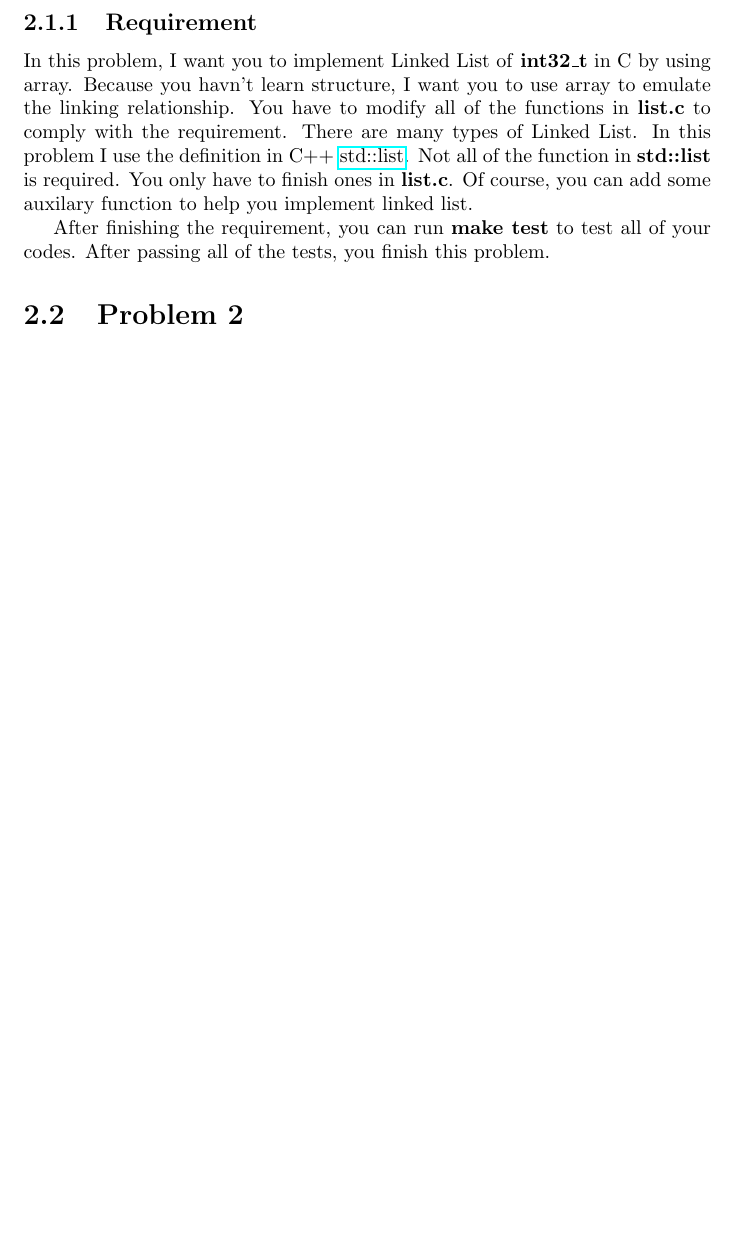
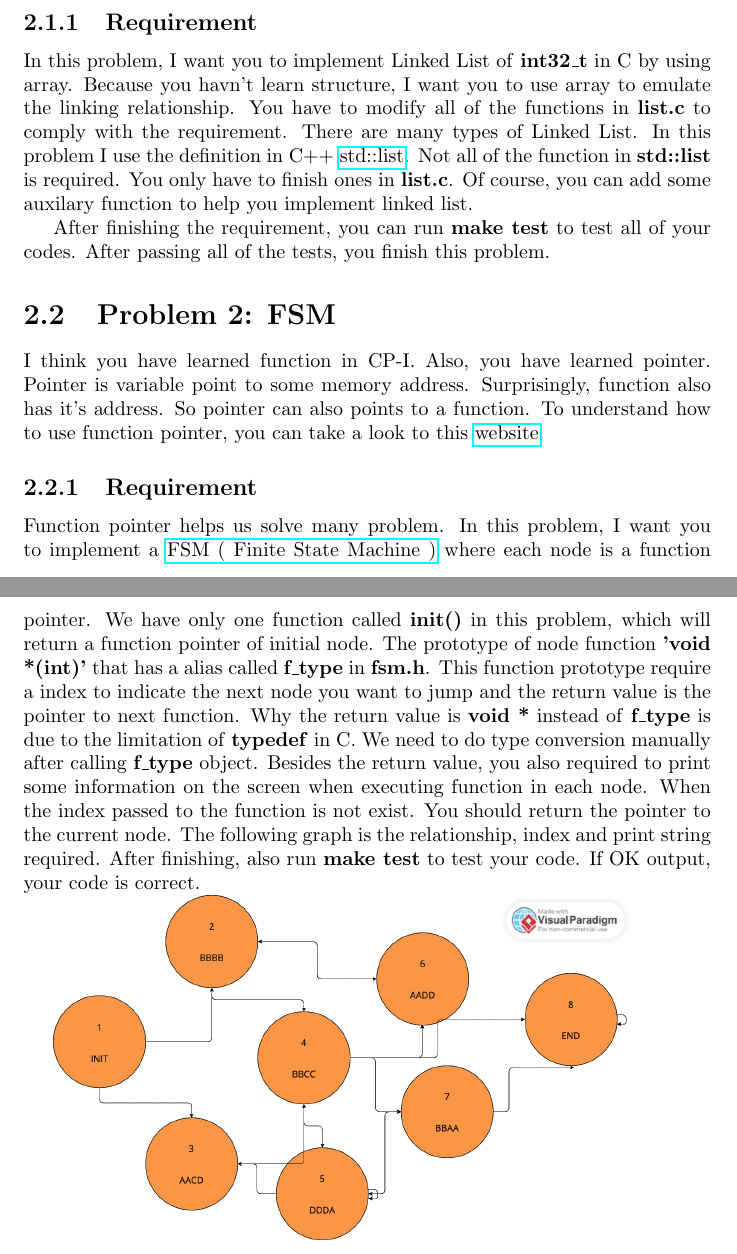
Before and after one commit to aokblast/Computer_Programming_II_111, a LaTeX problem sheet (HW0/hw0.tex): part of page 4 of 5 before the commit and two parts of pages 4 and 5 of 6 after it, the two joined at a grey line, cut so that both start at the same text, the shorter picture padded with empty space. Compiled offline with pdfLaTeX.

Commit message:
feat: add HW0-Problem2

```diff
--- a/HW0/hw0.tex
+++ b/HW0/hw0.tex
@@ -1,6 +1,8 @@
 \documentclass{report}
 \usepackage{listings}
 \usepackage{hyperref}
+\usepackage{graphicx}
+\graphicspath{ {./} }
 \title{Computer Programming Homework 0}
 
 \author{Sheng-Yi Hong}
@@ -46,9 +49,48 @@ the function in \textbf{std::list} is required. You only have to finish ones in
 implement linked list.
 
 After finishing the requirement, you can run \textbf{make test} to test all of
-your codes. After passing all of the tests, you finish this problem.
+your codes.
+After passing all of the tests, you finish this problem.
 
-\section{Problem 2}
+\section{Problem 2: FSM}
+
+I think you have learned function in CP-I. Also, you have learned pointer. Pointer is
+variable point to some memory address. Surprisingly, function also has it's
+address. So pointer can also points to a function. To understand how to use
+function pointer, you can take a look to
+this
+\href{https://chenhh.gitbooks.io/parallel_processing/content/cython/function_pointer.html}{website}.
+
+\subsection{Requirement}
+
+Function pointer helps us solve many problem. In this problem, I want you to implement a
+\href{https://zh.wikipedia.org/zh-tw/%E6%9C%89%E9%99%90%E7%8A%B6%E6%80%81%E6%9C%BA}{FSM
+  ( Finite State Machine )} where each node is a function pointer.
+We have only one function called \textbf{init()} in this problem, which will
+return a function pointer of initial node. The prototype of node function
+\textbf{'void *(int)'} that has a alias called \textbf{f\_type} in
+\textbf{fsm.h}. This function prototype require a index to indicate the next
+node you want to jump and the return
+value is the pointer to next function. Why the return value is \textbf{void *}
+instead of \textbf{f\_type} is due to the limitation of \textbf{typedef} in C.
+We need to do type conversion manually after calling \textbf{f\_type} object.
+Besides the return value, you also required to print some information on the
+screen when executing function in each node. When the index passed to the
+function is not exist. You should return the pointer to the current node.
+The following graph is the relationship, index and print string required. After
+finishing, also run \textbf{make test} to test your code. If OK output,
+your code is correct.
+
+
+\includegraphics[scale=0.23]{graph}
+
+
+
+
+
+
+
+
 
 \chapter{Preview of C++}
 
```
Also changed, not shown: HW0/Problem2/Makefile (added), HW0/graph.png (added), HW0/hw0.pdf, HW0/hw0.tex (3 more changed lines), 6 other files.
